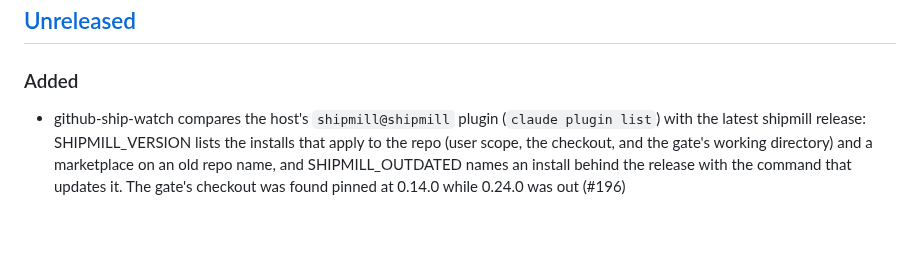
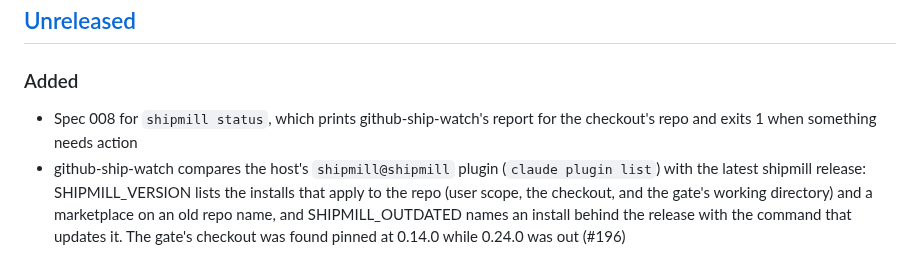
Before and after one commit to romamo/release-lanes, a Markdown page: CHANGELOG.md, the part around the change. GitHub-like rendering; blank space fills up the shorter version.

Commit message:
Spec 008: shipmill status prints the pipeline report from the CLI
Co-Authored-By: Claude Opus 5.5 <noreply@anthropic.com>

```diff
--- a/CHANGELOG.md
+++ b/CHANGELOG.md
@@ -9,6 +9,8 @@ bot.
 
 ### Added
 
+- Spec 008 for `shipmill status`, which prints github-ship-watch's report for the checkout's
+  repo and exits 1 when something needs action
 - github-ship-watch compares the host's `shipmill@shipmill` plugin (`claude plugin list`)
   with the latest shipmill release: SHIPMILL_VERSION lists the installs that apply to the repo (user scope, the
   checkout, and the gate's working directory) and a marketplace on an old repo name, and
```
Also changed, not shown: docs/specs/008-status.md (added, +84 -0 lines).
